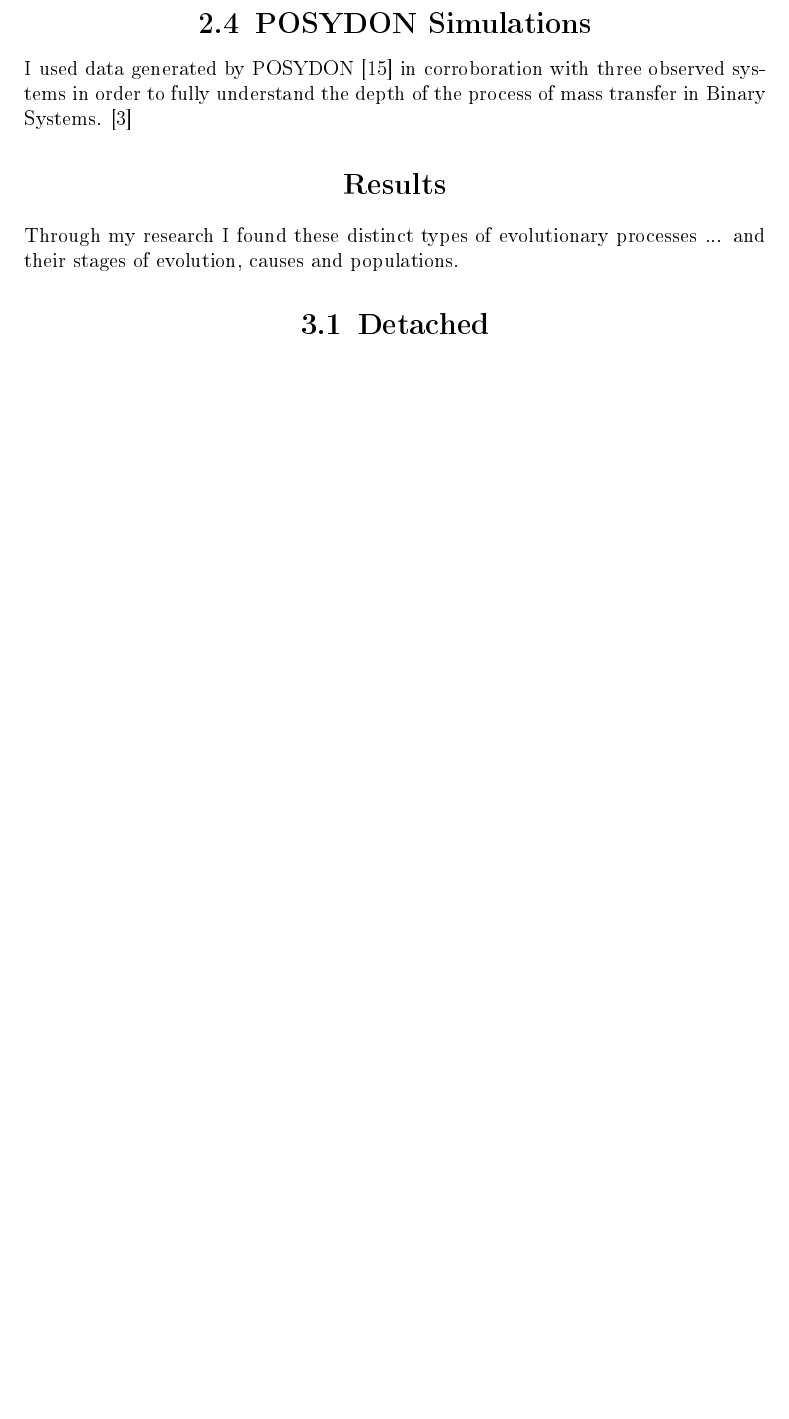
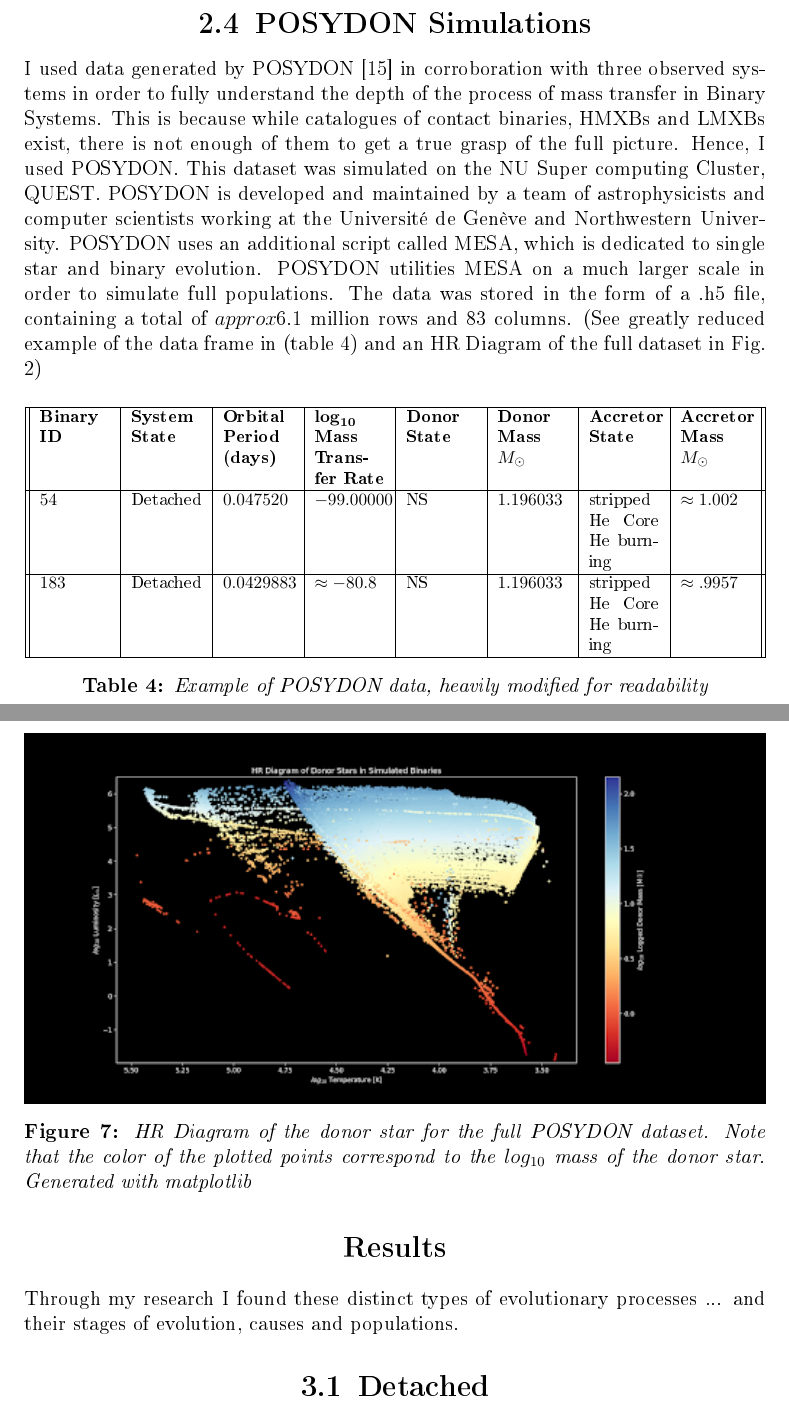
Before and after one commit to PiersonLip/Honors-Independent-Study, a LaTeX paper (paper/Mass Transfer in Binary Stars.tex): part of page 11 of 17 before the commit and two parts of pages 11 and 12 of 19 after it, the two joined at a grey line, cut so that both start at the same text, the shorter picture padded with empty space. The pictures show the PDF file paper/Mass Transfer in Binary Stars.pdf that the author committed with the source.

Commit message:
polished up everything up to results

```diff
--- a/paper/Mass Transfer in Binary Stars.tex
+++ b/paper/Mass Transfer in Binary Stars.tex
@@ -291,13 +300,44 @@
                  \textbf{Distance} & \multicolumn{2}{c||}{$2390_{pc}$ \cite{Bernardini_2016}} \\
                  \hline
             \end{tabular}
+            \caption{Properties of V404 Cygni}
+            \label{V404Data}
             \end{center}
+        \end{table}
 
         V404 is a LMXB (sect \ref{lmxbs}), meaning that the donor star has a relatively low mass, generally $\leq 1 M_\odot$ \cite{Bahramian_2023}. In this system the material being accreted by V404 Cyngi A forms an accretion disk, greatly increasing the luminosity of the system.
 
     \subsection{POSYDON Simulations}
-         I used data generated by POSYDON \cite{Fragos_2023} in corroboration with three observed systems in order to fully understand the depth of the process of mass transfer in Binary Systems.
-    \cite{TaurisvandenHeuvel+2023}
+         I used data generated by POSYDON \cite{Fragos_2023} in corroboration with three observed systems in order to fully understand the depth of the process of mass transfer in Binary Systems. This is because while catalogues of contact binaries, HMXBs and LMXBs exist, there is not enough of them to get a true grasp of the full picture. Hence, I used POSYDON. This dataset was simulated on the NU Super computing Cluster, QUEST. POSYDON is developed and maintained by a team of astrophysicists and computer scientists working at the Université de Genève and Northwestern University. POSYDON uses an additional script called MESA, which is dedicated to single star and binary evolution. POSYDON utilities MESA on a much larger scale in order to simulate full populations. The data was stored in the form of a .h5 file, containing a total of $approx$6.1 million rows and 83 columns. (See greatly reduced example of the data frame in (table \ref{POSYDONDataExample}) and an HR Diagram of the full dataset in Fig. 2)
 
+         \begin{table}[h]
+            \centering\
+            \footnotesize
+            \begin{tabularx}{\textwidth}{||X | X | X | X | X | X | X | X ||}
+                \hline
+                \textbf{Binary ID} &
+                \textbf{System State} &
+                \textbf{Orbital Period (days)} &
+                \boldmath$\log_{10}$ \textbf{Mass Transfer Rate} &
+                \textbf{Donor State} &
+                \textbf{Donor Mass} $M_\odot$ &
+                \textbf{Accretor State} &
+                \textbf{Accretor Mass} $M_\odot$
+                \\ \hline
+                $54$ & Detached & $0.047520$ & $-99.00000$ & NS & $1.196033$ & stripped He Core He burning & $\approx 1.002$ \\
+                \hline
+                $183$ & Detached & $0.0429883$ & $ \approx -80.8$ & NS & $1.196033$ & stripped He Core He burning & $\approx .9957$ \\
+                \hline
+            \end{tabularx}
+            \caption{Example of POSYDON data, heavily modified for readability}
+            \label{POSYDONDataExample}
+        \end{table}
+
+        \begin{figure} [h]
+            \centering
+            \includegraphics[width = \textwidth]{figs/EntireDataSetHR.png}
+            \caption{HR Diagram of the donor star for the full POSYDON dataset. Note that the color of the plotted points correspond to the $log_{10}$ mass of the donor star. Generated with Matplotlib}
+        \end{figure}
+        \pagebreak
 
 \section{\centering Results}
```
Also changed, not shown: paper/Mass Transfer in Binary Stars.bbl, paper/Mass Transfer in Binary Stars.pdf, paper/figs/EntireDataSetHR.png (added), paper/Mass Transfer in Binary Stars.tex (19 more changed lines), 8 other files. Lines whose indentation alone changed are shown as unchanged.
